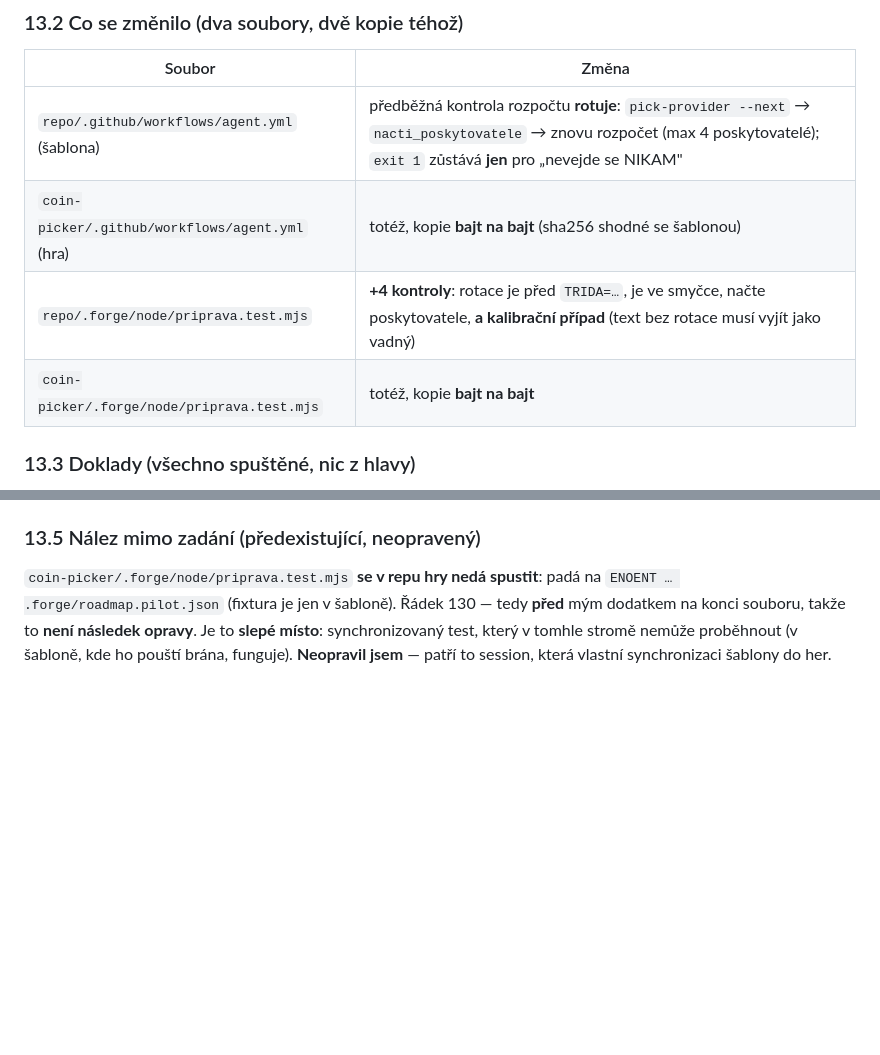
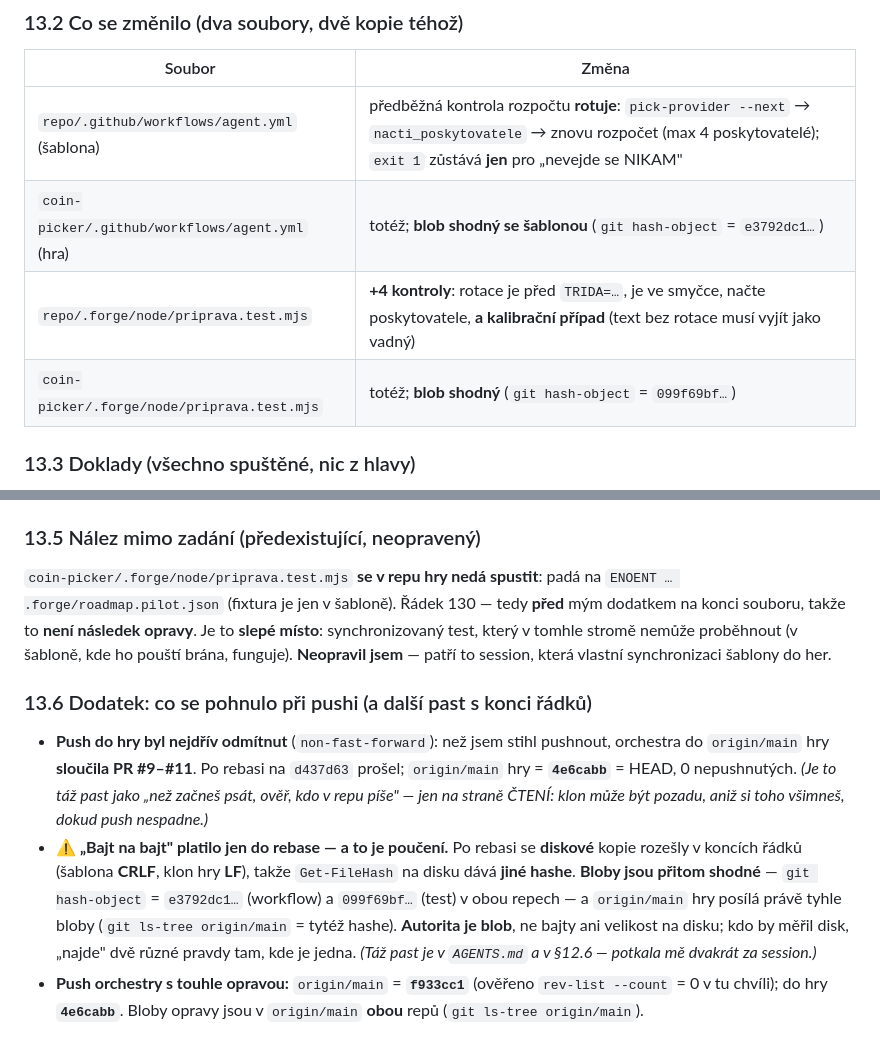
Before and after one commit to ssevcikm-spec/forge-orchestra, a Markdown page: K5-OVERENI-STAVU.md, 2 parts joined by grey strips. GitHub-like rendering; blank space fills up the shorter version.

Commit message:
P42 dodatek: oprava VLASTNIHO falesneho nalezu (brana diakritiky prochazi slozku, K3/K4/K5 kontroluje) + presnejsi doklady (blob, ne disk) + push do hry po rebasi

```diff
--- a/K5-OVERENI-STAVU.md
+++ b/K5-OVERENI-STAVU.md
@@ -746,9 +746,9 @@ neprovedla", je to jediné, co rozdíl mezi „prošlo" a „neměřilo se" udr
 | Soubor | Změna |
 |---|---|
 | `repo/.github/workflows/agent.yml` (šablona) | předběžná kontrola rozpočtu **rotuje**: `pick-provider --next` → `nacti_poskytovatele` → znovu rozpočet (max 4 poskytovatelé); `exit 1` zůstává **jen** pro „nevejde se NIKAM" |
-| `coin-picker/.github/workflows/agent.yml` (hra) | totéž, kopie **bajt na bajt** (sha256 shodné se šablonou) |
+| `coin-picker/.github/workflows/agent.yml` (hra) | totéž; **blob shodný se šablonou** (`git hash-object` = `e3792dc1…`) |
 | `repo/.forge/node/priprava.test.mjs` | **+4 kontroly**: rotace je před `TRIDA=…`, je ve smyčce, načte poskytovatele, **a kalibrační případ** (text bez rotace musí vyjít jako vadný) |
-| `coin-picker/.forge/node/priprava.test.mjs` | totéž, kopie **bajt na bajt** |
+| `coin-picker/.forge/node/priprava.test.mjs` | totéž; **blob shodný** (`git hash-object` = `099f69bf…`) |
 
 ### 13.3 Doklady (všechno spuštěné, nic z hlavy)
 
@@ -790,3 +790,22 @@ padá na `ENOENT … .forge/roadmap.pilot.json` (fixtura je jen v šabloně).
 následek opravy**. Je to **slepé místo**: synchronizovaný test, který v tomhle
 stromě nemůže proběhnout (v šabloně, kde ho pouští brána, funguje).
 **Neopravil jsem** — patří to session, která vlastní synchronizaci šablony do her.
+
+### 13.6 Dodatek: co se pohnulo při pushi (a další past s konci řádků)
+
+* **Push do hry byl nejdřív odmítnut** (`non-fast-forward`): než jsem stihl
+  pushnout, orchestra do `origin/main` hry **sloučila PR #9–#11**. Po rebasi na
+  `d437d63` prošel; `origin/main` hry = **`4e6cabb`** = HEAD, 0 nepushnutých.
+  *(Je to táž past jako „než začneš psát, ověř, kdo v repu píše" — jen na straně
+  ČTENÍ: klon může být pozadu, aniž si toho všimneš, dokud push nespadne.)*
+* **⚠ „Bajt na bajt" platilo jen do rebase — a to je poučení.** Po rebasi se
+  **diskové** kopie rozešly v koncích řádků (šablona **CRLF**, klon hry **LF**),
+  takže `Get-FileHash` na disku dává **jiné hashe**. **Bloby jsou přitom
+  shodné** — `git hash-object` = `e3792dc1…` (workflow) a `099f69bf…` (test)
+  v obou repech — a `origin/main` hry posílá právě tyhle bloby
+  (`git ls-tree origin/main` = tytéž hashe). **Autorita je blob**, ne bajty ani
+  velikost na disku; kdo by měřil disk, „najde" dvě různé pravdy tam, kde je
+  jedna. *(Táž past je v `AGENTS.md` a v §12.6 — potkala mě dvakrát za session.)*
+* **Push orchestry s touhle opravou:** `origin/main` = **`f933cc1`** (ověřeno
+  `rev-list --count` = 0 v tu chvíli); do hry **`4e6cabb`**. Bloby opravy jsou
+  v `origin/main` **obou** repů (`git ls-tree origin/main`).
```
